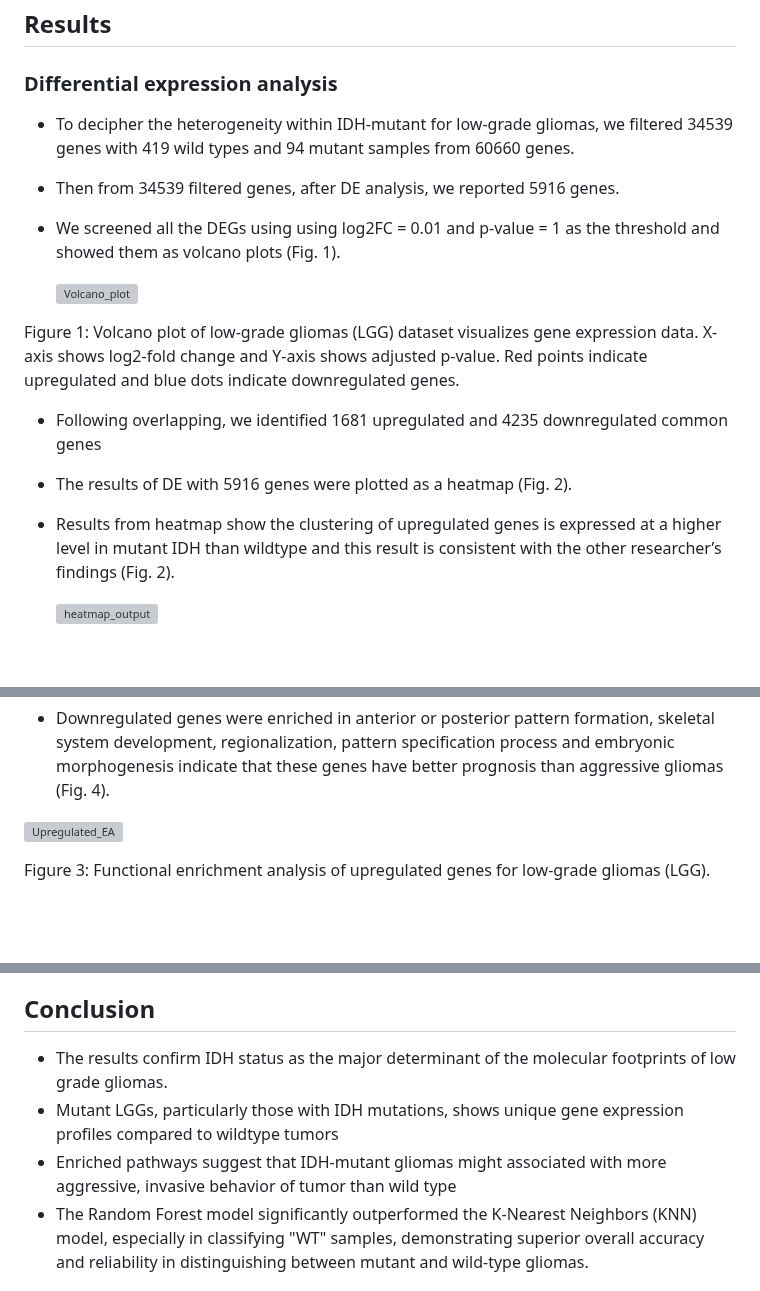
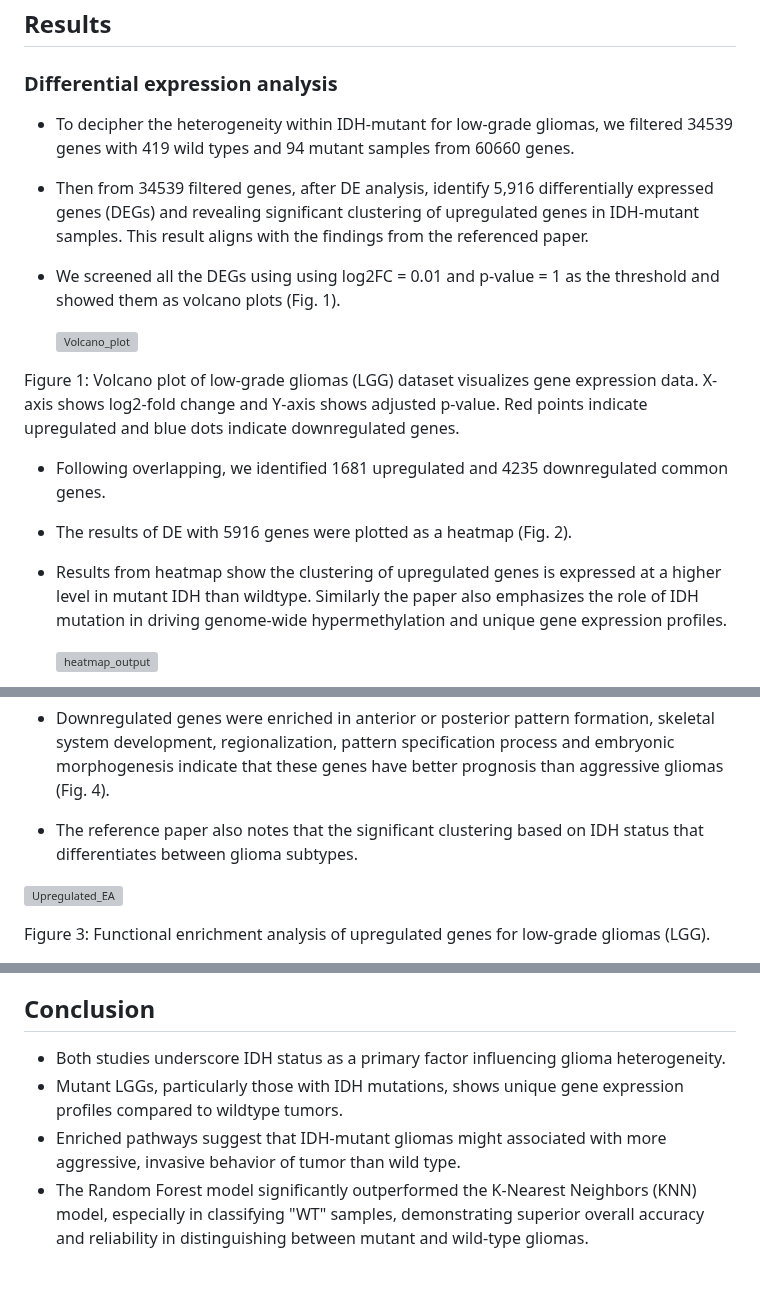
Before and after one commit to sanzidaanee/Hackbio-cancer-internship, a Markdown page: Stage 4/Report/Report.md, 3 parts joined by grey strips. Drawn GitHub-style; blank space fills up the shorter version; grey boxes are pictures that could not be loaded.

```diff
--- a/Stage 4/Report/Report.md
+++ b/Stage 4/Report/Report.md
@@ -57,9 +57,11 @@ K-Nearest Neighbors (KNN): We applied variance thresholding for feature selectio
 
 ### Differential expression analysis
 
- - To decipher the heterogeneity within IDH-mutant for low-grade gliomas, we filtered 34539 genes with 419 wild types and 94 mutant samples from 60660 genes.
+ - To decipher the heterogeneity within IDH-mutant for low-grade gliomas, we filtered 34539 genes with 419 wild types and 94 mutant samples
+   from 60660 genes.
 
- - Then from 34539 filtered genes, after DE analysis, we reported 5916 genes.
+ - Then from 34539 filtered genes, after DE analysis, identify 5,916 differentially expressed genes (DEGs) and revealing significant
+   clustering of upregulated genes in IDH-mutant samples. This result aligns with the findings from the referenced paper.
 
   - We screened all the DEGs using  using log2FC = 0.01 and p-value = 1 as the threshold and showed them as volcano plots (Fig. 1).
 
@@ -70,10 +72,11 @@ K-Nearest Neighbors (KNN): We applied variance thresholding for feature selectio
 
  Figure 1: Volcano plot of low-grade gliomas (LGG) dataset visualizes gene expression data. X-axis shows log2-fold change and Y-axis shows adjusted p-value. Red points indicate upregulated and blue dots indicate downregulated genes.
 
- - Following overlapping, we identified 1681 upregulated and 4235 downregulated common genes
+ - Following overlapping, we identified 1681 upregulated and 4235 downregulated common genes.
  - The results of DE with 5916 genes were  plotted as a heatmap (Fig. 2).
+ - Results from heatmap show the clustering of upregulated genes is expressed at a higher level in mutant IDH than wildtype. Similarly  the
+   paper also emphasizes the role of IDH mutation in driving genome-wide hypermethylation and unique gene expression profiles.
 
- - Results from heatmap show the clustering of upregulated genes is expressed at a higher level in mutant IDH than wildtype and this result is consistent with the other researcher’s findings (Fig. 2).
 
    ![heatmap_output](https://github.com/user-attachments/assets/782ec6fe-4585-4e67-99a7-0cc18bb63851)
 
@@ -85,7 +88,7 @@ K-Nearest Neighbors (KNN): We applied variance thresholding for feature selectio
  - Upregulated genes  were enriched in synaptic transmission, cell-cell signaling, transmission of nerve impulse, homophilic cell adhesion and cell-cell adhesion might  tend to have a better prognosis compared to more aggressive gliomas (Fig. 3)
 
 - Downregulated genes were enriched in anterior or posterior pattern formation, skeletal system development, regionalization, pattern specification process and embryonic morphogenesis indicate that these genes have better prognosis than aggressive gliomas (Fig. 4).
-
+- The reference paper also notes that the significant clustering based on IDH status that differentiates between glioma subtypes.
 
 ![Upregulated_EA](https://github.com/user-attachments/assets/18cdcad1-9e9d-4ceb-aa31-3ac948c0f2a4)
 
@@ -115,9 +118,9 @@ Figure 4: Functional enrichment analysis of downregulated genes for low-grade gl
 
 ## Conclusion
 
- - The results confirm IDH status as the major determinant of the molecular footprints of low grade gliomas.
- - Mutant LGGs, particularly those with IDH mutations, shows unique gene expression profiles compared to wildtype tumors
- - Enriched pathways suggest that IDH-mutant gliomas might associated with more aggressive, invasive behavior of tumor than wild type
+ - Both studies underscore IDH status as a primary factor influencing glioma heterogeneity.
+ - Mutant LGGs, particularly those with IDH mutations, shows unique gene expression profiles compared to wildtype tumors.
+ - Enriched pathways suggest that IDH-mutant gliomas might associated with more aggressive, invasive behavior of tumor than wild type.
  - The Random Forest model significantly outperformed the K-Nearest Neighbors (KNN) model, especially in classifying "WT" samples,
     demonstrating superior overall accuracy and reliability in distinguishing between mutant and wild-type gliomas.
 
```
